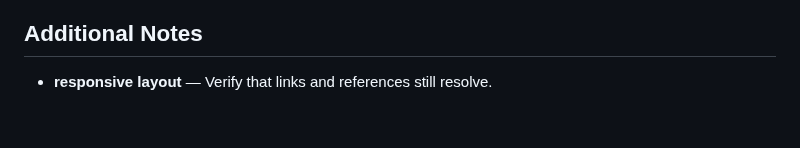
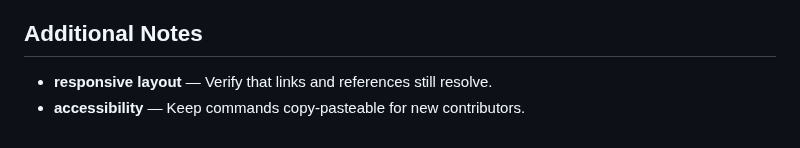
Before and after one commit to Sid2169/aero, a Markdown page: README.md, the part around the change. GitHub-like rendering.

Commit message:
Document accessibility notes

```diff
--- a/README.md
+++ b/README.md
@@ -267,3 +267,4 @@ If you found this useful, consider giving it a ⭐
 ## Additional Notes
 
 - **responsive layout** — Verify that links and references still resolve.
+- **accessibility** — Keep commands copy-pasteable for new contributors.
```
